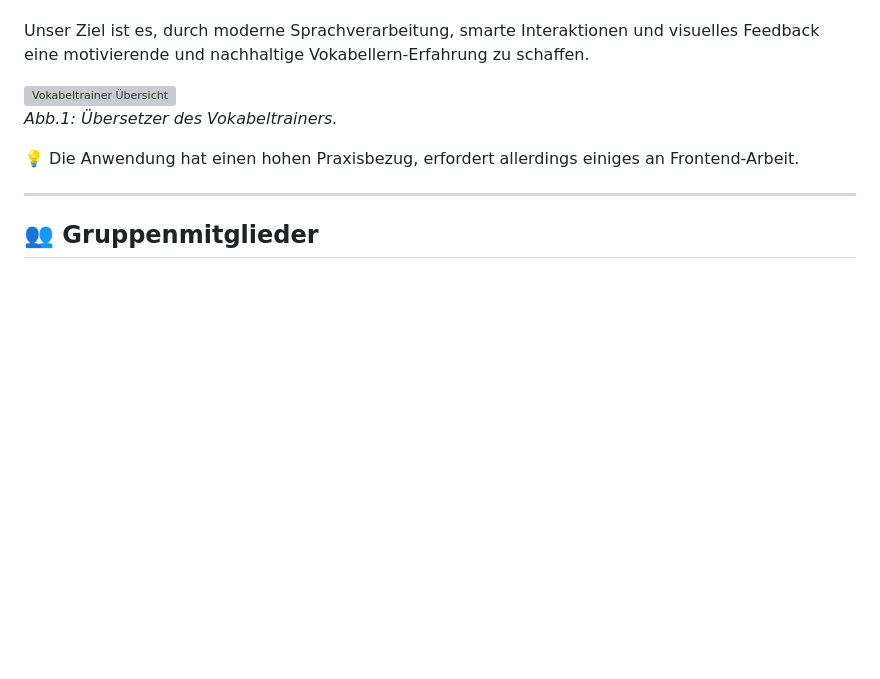
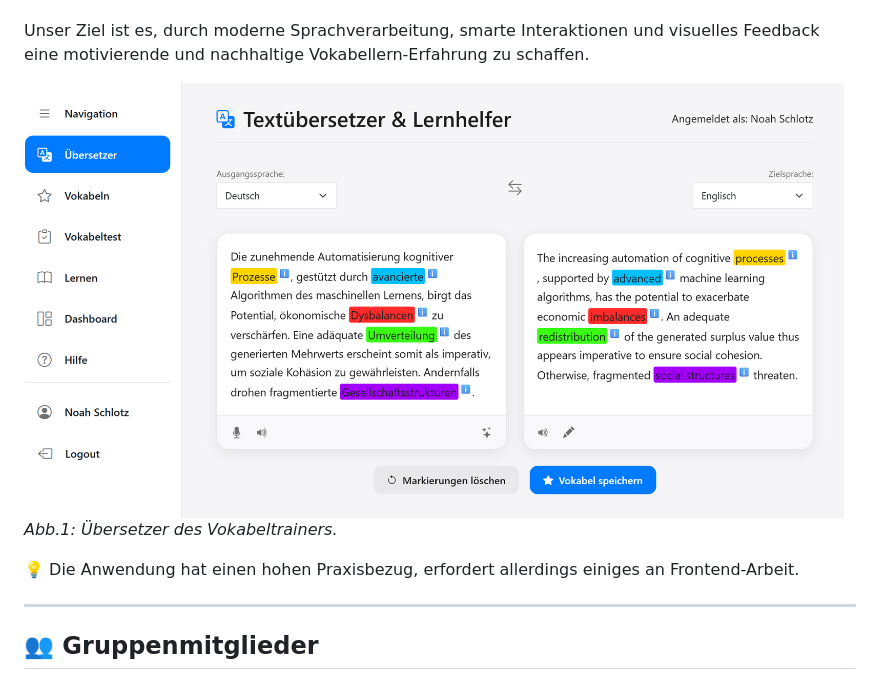
Before and after one commit to FloWoe/NLP_Project, a Markdown page: README.md, the part around the change. Drawn GitHub-style; blank space fills up the shorter version; grey boxes are pictures that could not be loaded.

```diff
--- a/README.md
+++ b/README.md
@@ -19,7 +19,7 @@ Unser Ziel ist es, durch moderne Sprachverarbeitung, smarte Interaktionen und vi
 
 
 <div style="display: flex; justify-content: center; margin-top: 20px;">
-  <img src="images/Vokabeltrainer" alt="Vokabeltrainer Übersicht" width="820"/>
+  <img src="images/Vokabeltrainer.png" alt="Vokabeltrainer Übersicht" width="820"/>
 </div>
 
 <p style="text-align: center;"><em>Abb.1: Übersetzer des Vokabeltrainers.</em></p>
```
